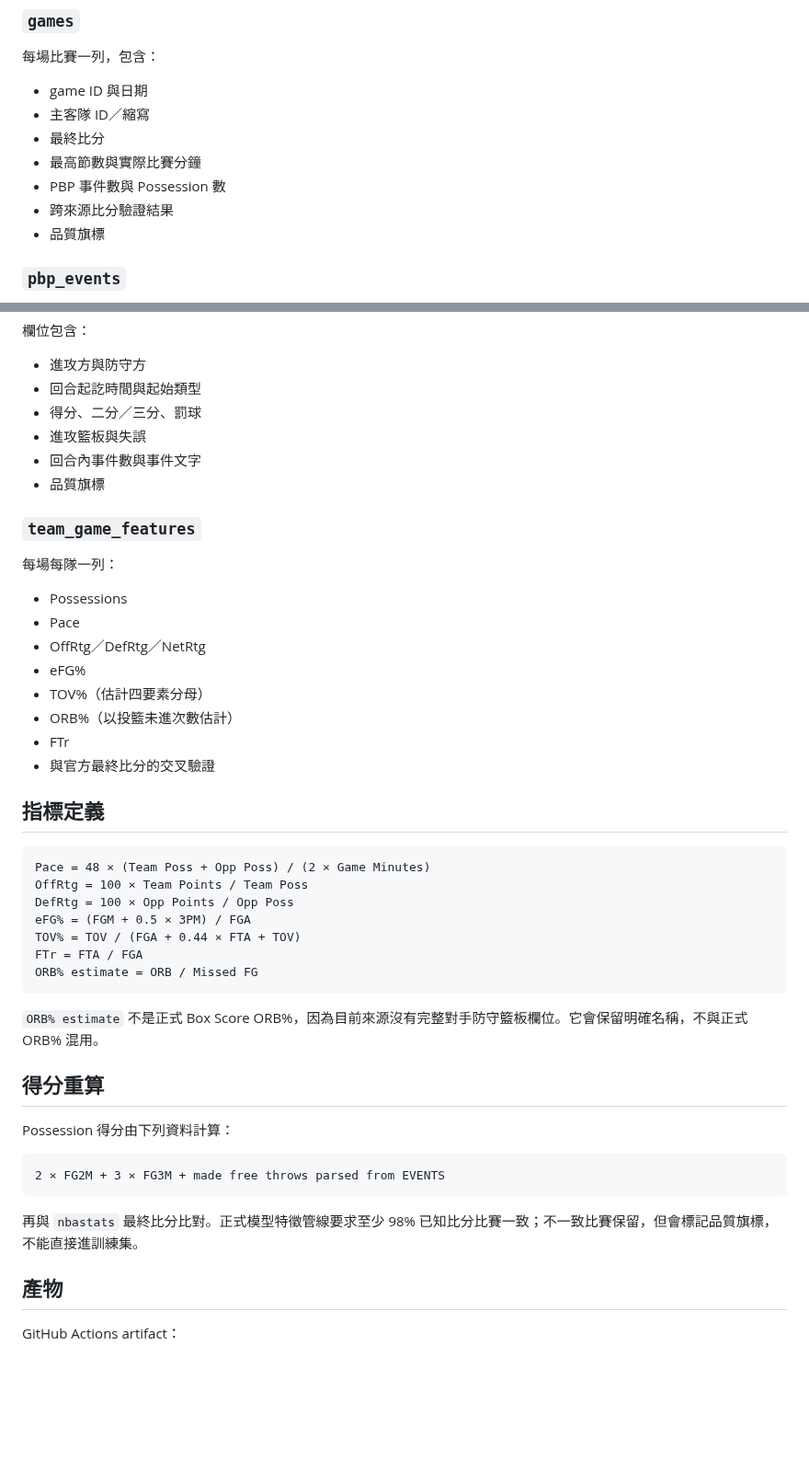
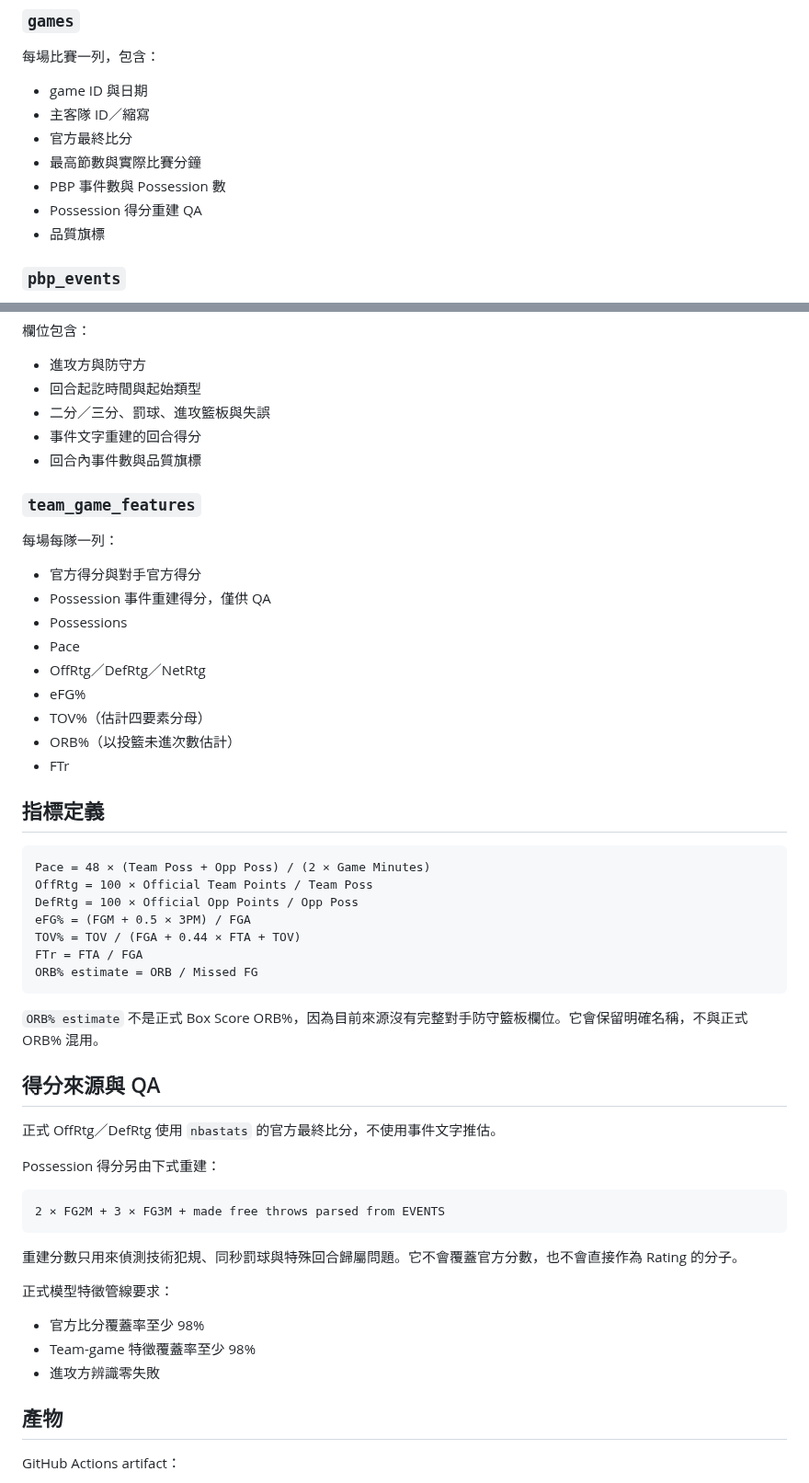
Before and after one commit to qoo109/nba-value-lab, a Markdown page: docs/historical-silver-layer.md, 2 parts joined by grey strips. Shown at 92% size. GitHub-like rendering; blank space fills up the shorter version.

Commit message:
Clarify official score and possession reconstruction roles

````diff
--- a/docs/historical-silver-layer.md
+++ b/docs/historical-silver-layer.md
@@ -16,10 +16,10 @@
 
 - game ID 與日期
 - 主客隊 ID／縮寫
-- 最終比分
+- 官方最終比分
 - 最高節數與實際比賽分鐘
 - PBP 事件數與 Possession 數
-- 跨來源比分驗證結果
+- Possession 得分重建 QA
 - 品質旗標
 
 ### `pbp_events`
@@ -50,15 +50,16 @@ GAMEID
 
 - 進攻方與防守方
 - 回合起訖時間與起始類型
-- 得分、二分／三分、罰球
-- 進攻籃板與失誤
-- 回合內事件數與事件文字
-- 品質旗標
+- 二分／三分、罰球、進攻籃板與失誤
+- 事件文字重建的回合得分
+- 回合內事件數與品質旗標
 
 ### `team_game_features`
 
 每場每隊一列：
 
+- 官方得分與對手官方得分
+- Possession 事件重建得分，僅供 QA
 - Possessions
 - Pace
 - OffRtg／DefRtg／NetRtg
@@ -66,14 +67,13 @@ GAMEID
 - TOV%（估計四要素分母）
 - ORB%（以投籃未進次數估計）
 - FTr
-- 與官方最終比分的交叉驗證
 
 ## 指標定義
 
 ```text
 Pace = 48 × (Team Poss + Opp Poss) / (2 × Game Minutes)
-OffRtg = 100 × Team Points / Team Poss
-DefRtg = 100 × Opp Points / Opp Poss
+OffRtg = 100 × Official Team Points / Team Poss
+DefRtg = 100 × Official Opp Points / Opp Poss
 eFG% = (FGM + 0.5 × 3PM) / FGA
 TOV% = TOV / (FGA + 0.44 × FTA + TOV)
 FTr = FTA / FGA
@@ -82,15 +82,23 @@ ORB% estimate = ORB / Missed FG
 
 `ORB% estimate` 不是正式 Box Score ORB%，因為目前來源沒有完整對手防守籃板欄位。它會保留明確名稱，不與正式 ORB% 混用。
 
-## 得分重算
+## 得分來源與 QA
 
-Possession 得分由下列資料計算：
+正式 OffRtg／DefRtg 使用 `nbastats` 的官方最終比分，不使用事件文字推估。
+
+Possession 得分另由下式重建：
 
 ```text
 2 × FG2M + 3 × FG3M + made free throws parsed from EVENTS
 ```
 
-再與 `nbastats` 最終比分比對。正式模型特徵管線要求至少 98% 已知比分比賽一致；不一致比賽保留，但會標記品質旗標，不能直接進訓練集。
+重建分數只用來偵測技術犯規、同秒罰球與特殊回合歸屬問題。它不會覆蓋官方分數，也不會直接作為 Rating 的分子。
+
+正式模型特徵管線要求：
+
+- 官方比分覆蓋率至少 98%
+- Team-game 特徵覆蓋率至少 98%
+- 進攻方辨識零失敗
 
 ## 產物
 
````
